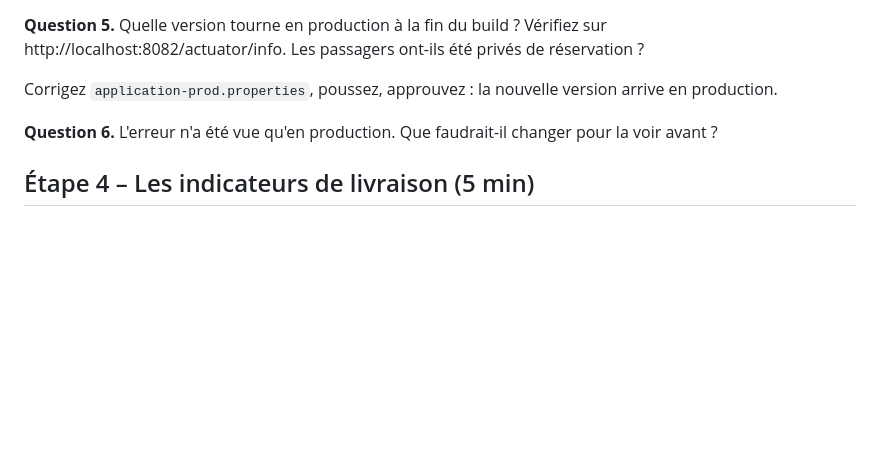
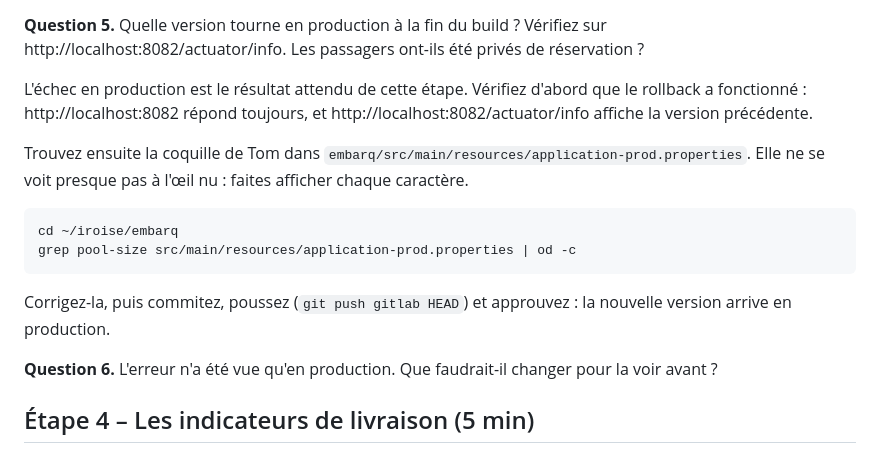
Before and after one commit to mikou-mouad/4-103_Ascent_Ingenierie-des-tests-DevOps, a Markdown page: tp/07-deploiement/README.md, the part around the change. GitHub-like rendering; blank space fills up the shorter version.

Commit message:
TP 07 : l'échec en production est attendu ; vérifier le rollback, puis trouver la coquille avec od -c
Co-Authored-By: Claude Opus 5.5 <noreply@anthropic.com>

````diff
--- a/tp/07-deploiement/README.md
+++ b/tp/07-deploiement/README.md
@@ -136,7 +136,16 @@ Suivez le build jusqu'au bout, et approuvez la mise en production.
 
 **Question 5.** Quelle version tourne en production à la fin du build ? Vérifiez sur http://localhost:8082/actuator/info. Les passagers ont-ils été privés de réservation ?
 
-Corrigez `application-prod.properties`, poussez, approuvez : la nouvelle version arrive en production.
+L'échec en production est le résultat attendu de cette étape. Vérifiez d'abord que le rollback a fonctionné : http://localhost:8082 répond toujours, et http://localhost:8082/actuator/info affiche la version précédente.
+
+Trouvez ensuite la coquille de Tom dans `embarq/src/main/resources/application-prod.properties`. Elle ne se voit presque pas à l'œil nu : faites afficher chaque caractère.
+
+```bash
+cd ~/iroise/embarq
+grep pool-size src/main/resources/application-prod.properties | od -c
+```
+
+Corrigez-la, puis commitez, poussez (`git push gitlab HEAD`) et approuvez : la nouvelle version arrive en production.
 
 **Question 6.** L'erreur n'a été vue qu'en production. Que faudrait-il changer pour la voir avant ?
 
````
